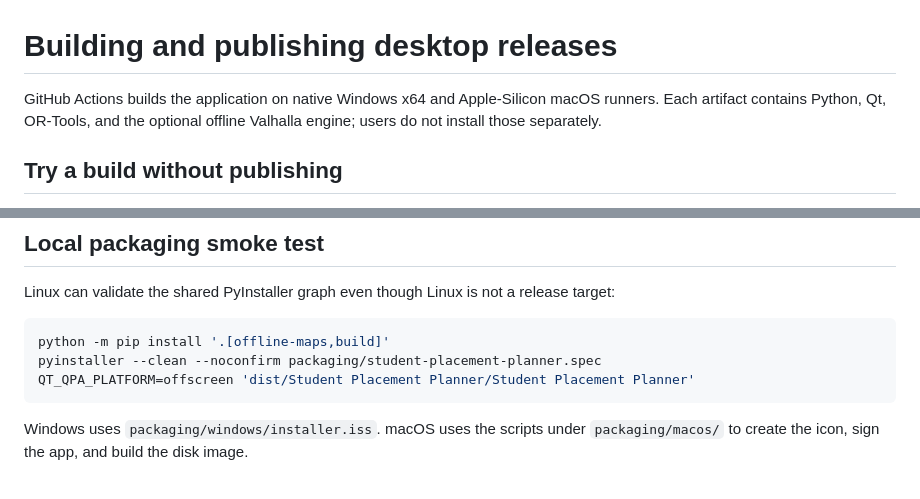
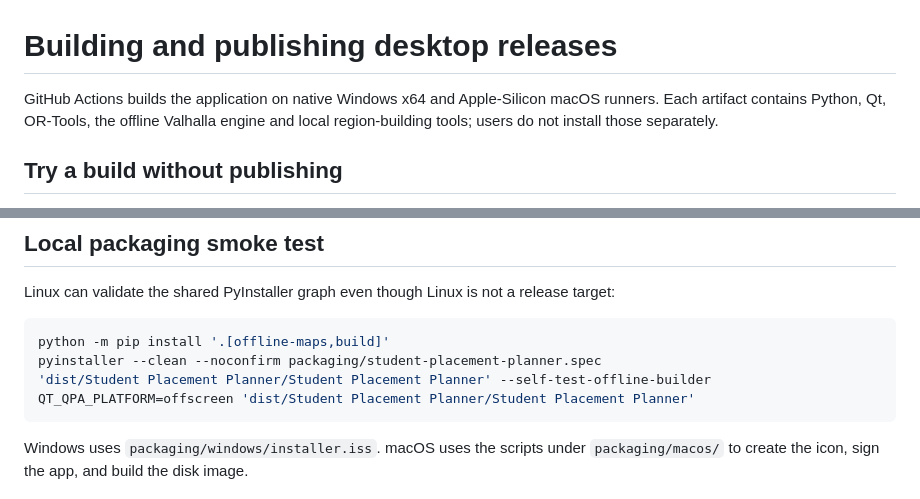
Before and after one commit to nklisch/student-placement-planner, a Markdown page: docs/RELEASING.md, 2 parts joined by grey strips. Rendered like a GitHub page.

Commit message:
Document bundled offline region builder

````diff
--- a/docs/RELEASING.md
+++ b/docs/RELEASING.md
@@ -1,6 +1,6 @@
 # Building and publishing desktop releases
 
-GitHub Actions builds the application on native Windows x64 and Apple-Silicon macOS runners. Each artifact contains Python, Qt, OR-Tools, and the optional offline Valhalla engine; users do not install those separately.
+GitHub Actions builds the application on native Windows x64 and Apple-Silicon macOS runners. Each artifact contains Python, Qt, OR-Tools, the offline Valhalla engine and local region-building tools; users do not install those separately.
 
 ## Try a build without publishing
 
@@ -63,6 +63,7 @@ Linux can validate the shared PyInstaller graph even though Linux is not a relea
 ```bash
 python -m pip install '.[offline-maps,build]'
 pyinstaller --clean --noconfirm packaging/student-placement-planner.spec
+'dist/Student Placement Planner/Student Placement Planner' --self-test-offline-builder
 QT_QPA_PLATFORM=offscreen 'dist/Student Placement Planner/Student Placement Planner'
 ```
 
````
